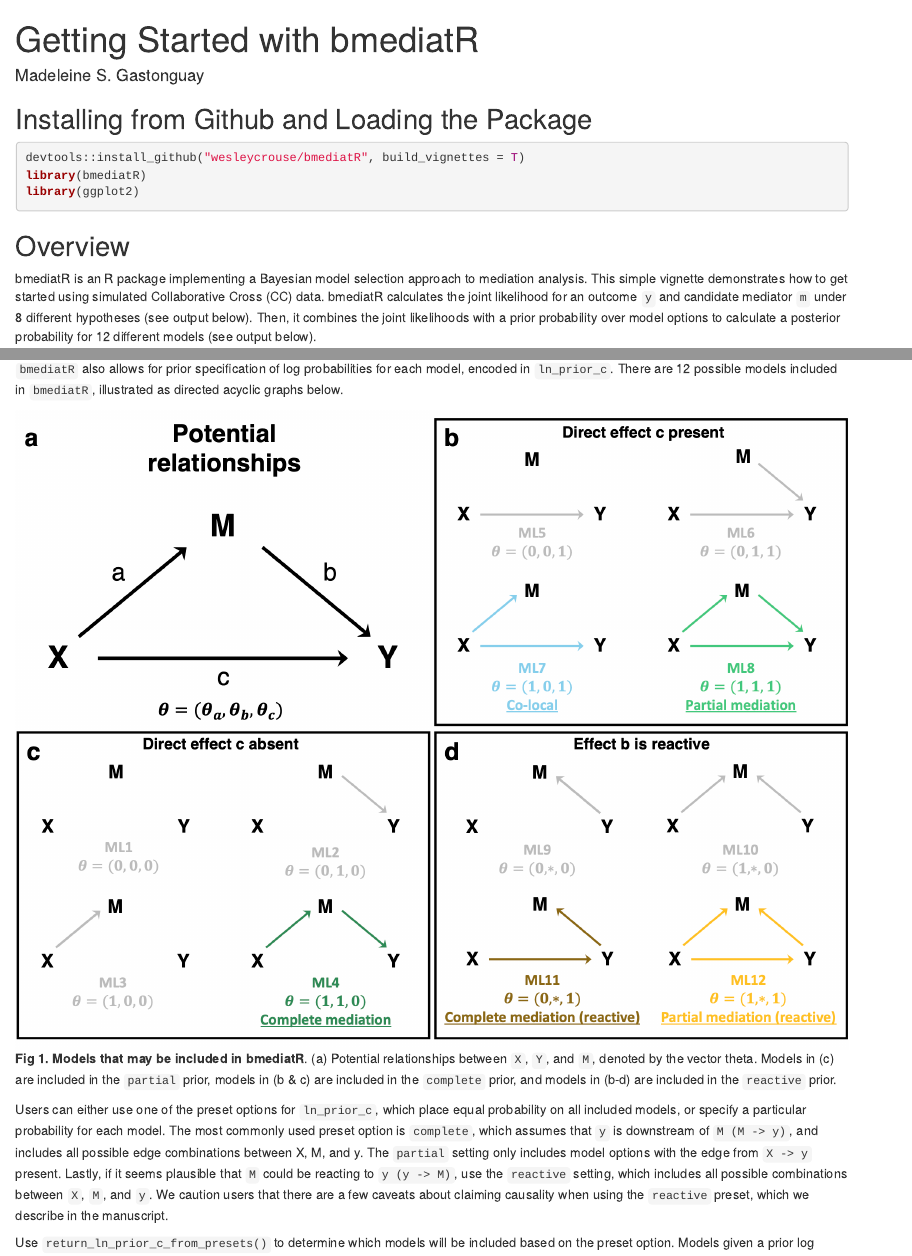
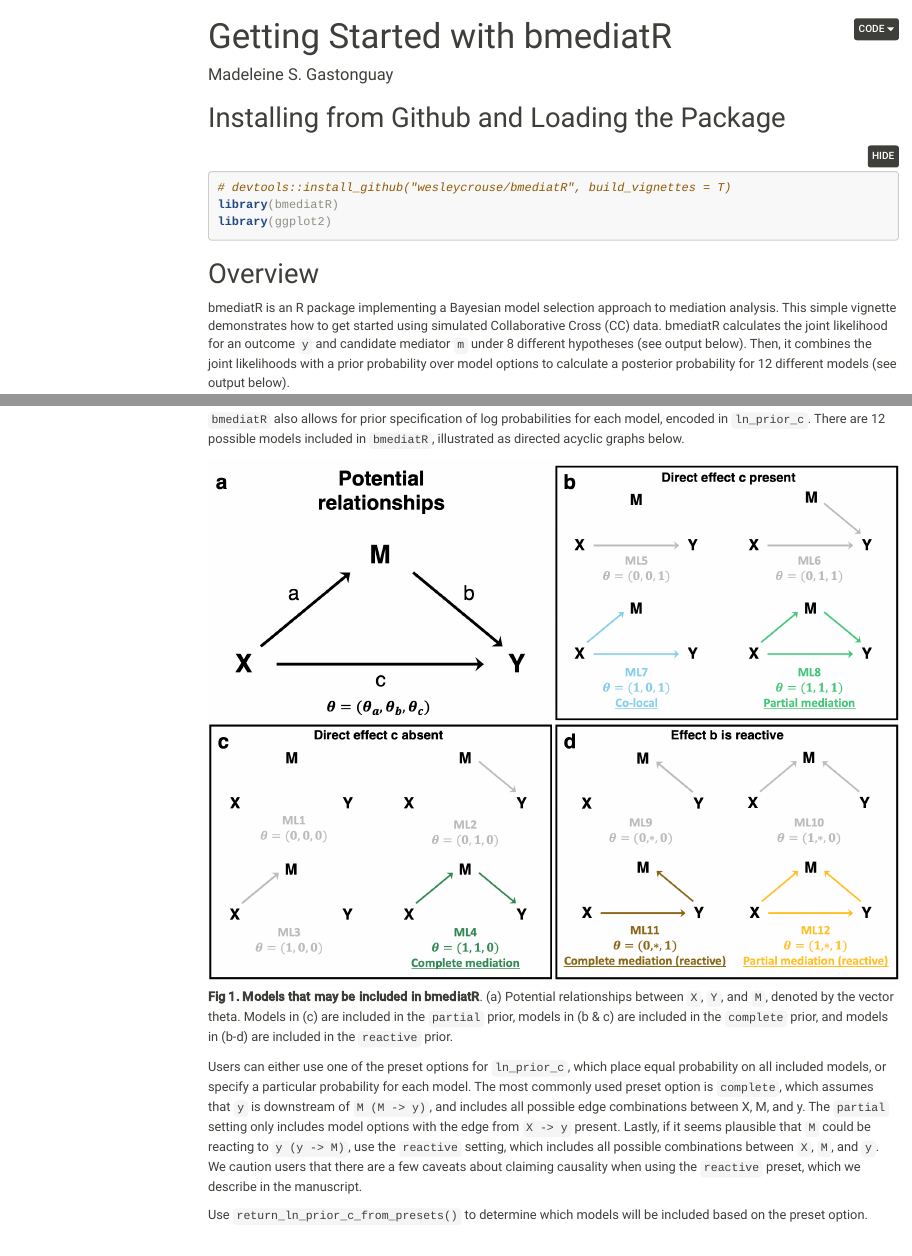
Before and after one commit to wesleycrouse/bmediatR, an R Markdown document (vignettes/use_bmediatR.Rmd): the page in a window 1100 px wide, from its top, and a second part further down, joined at a grey line. Rendered offline with R 4.5, knitr and Pandoc, with nearby package versions; code that draws random numbers runs with fixed seeds of ours; some code elsewhere in the file could not run offline; menus at the side of the page are left out; common packages that the code uses without loading them are loaded.

Commit message:
theming vignette

````diff
--- a/vignettes/use_bmediatR.Rmd
+++ b/vignettes/use_bmediatR.Rmd
@@ -1,7 +1,15 @@
 ---
 title: "Getting Started with bmediatR"
 author: "Madeleine S. Gastonguay"
-output: rmarkdown::html_vignette
+output:
+   html_document:
+    highlight: tango
+    code_folding: show
+    theme: sandstone
+    toc: true
+    toc_depth: 3
+    toc_float:
+      collapsed: false
 vignette: >
   %\VignetteIndexEntry{Getting Started with bmediatR}
   %\VignetteEngine{knitr::rmarkdown}
@@ -18,7 +26,7 @@
 
 ## Installing from Github and Loading the Package
 ```{r, warning=FALSE}
-devtools::install_github("wesleycrouse/bmediatR", build_vignettes = T)
+# devtools::install_github("wesleycrouse/bmediatR", build_vignettes = T)
 library(bmediatR)
 library(ggplot2)
 ```
````
Also changed, not shown: vignettes/null_med_fig.png, vignettes/null_med_fig_update.png, vignettes/true_med_fig.png, vignettes/use_bmediatR.html.
